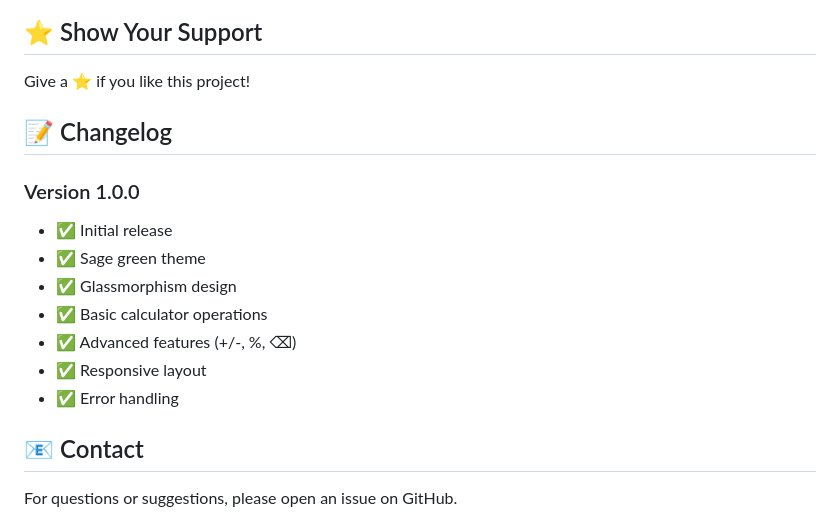
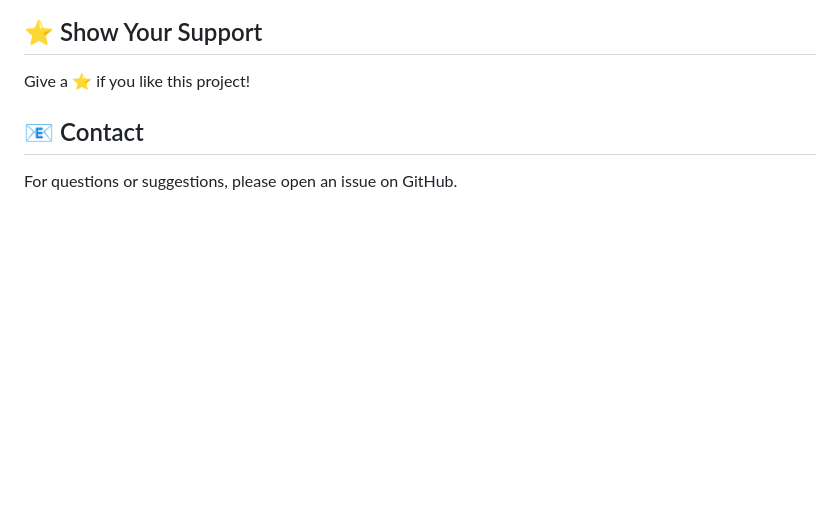
Before and after one commit to kanizadev/p001, a Markdown page: README.md, the part around the change. GitHub-like rendering; blank space fills up the shorter version.

Commit message:
README.md
Removed changelog section for version 1.0.0 from README.

```diff
--- a/README.md
+++ b/README.md
@@ -122,16 +122,7 @@ If you encounter overflow errors:
 
 Give a ⭐️ if you like this project!
 
-## 📝 Changelog
 
-### Version 1.0.0
-- ✅ Initial release
-- ✅ Sage green theme
-- ✅ Glassmorphism design
-- ✅ Basic calculator operations
-- ✅ Advanced features (+/-, %, ⌫)
-- ✅ Responsive layout
-- ✅ Error handling
 
 ## 📧 Contact
 
```
